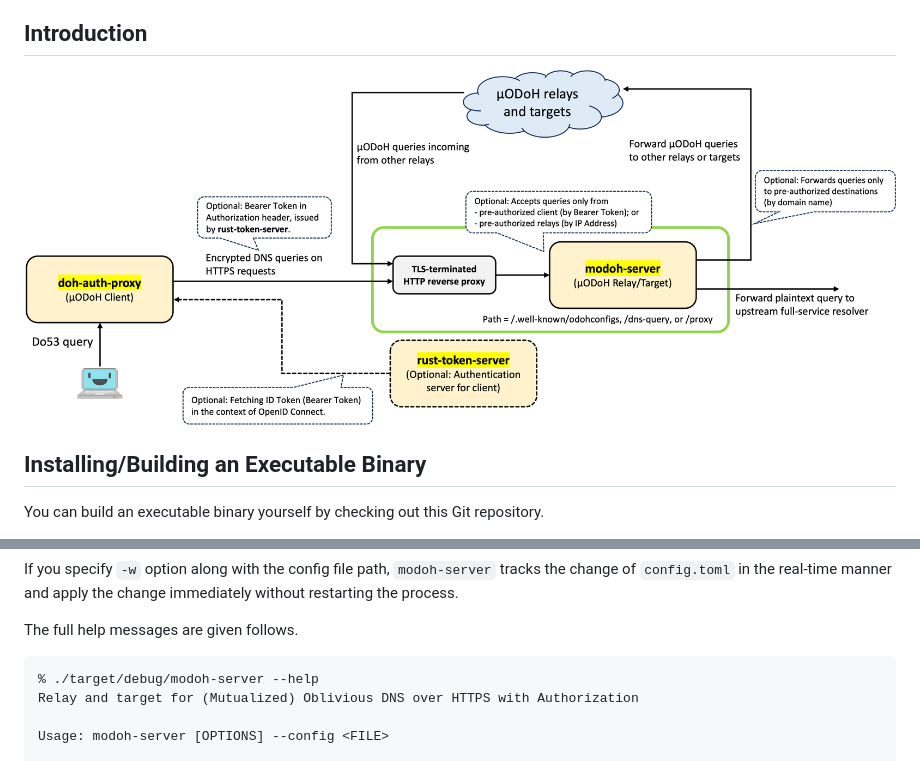
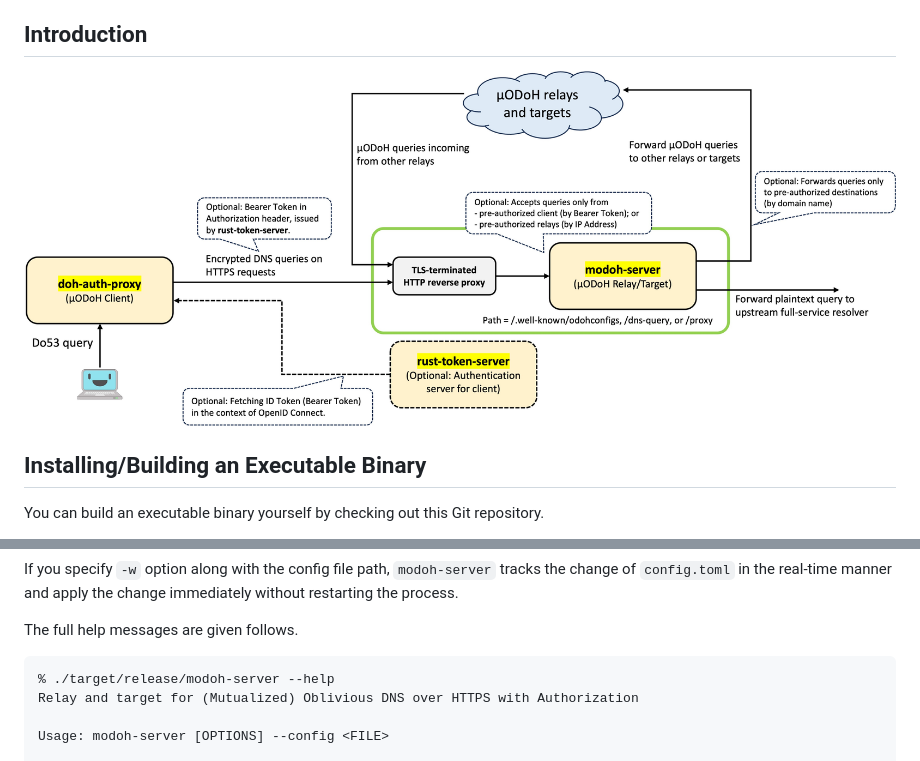
Before and after one commit to junkurihara/modoh-server, a Markdown page: README.md, 2 parts joined by grey strips. Drawn GitHub-style; pictures changed too: assets/modoh-structure.jpg (added), assets/modoh-structure.png (deleted).

Commit message:
fix: change transparent png to jpg
fix: docs

````diff
--- a/README.md
+++ b/README.md
@@ -10,7 +10,7 @@ Relay and target implementation for Oblivious DoH (ODoH) and ODoH-based Mutualiz
 
 ## Introduction
 
-<img src="assets/modoh-structure.png" alt="&mu;ODoH Network Structure" style="background-color: white"/>
+![&mu;ODoH Network Structure](./assets/modoh-structure.jpg)
 
 ## Installing/Building an Executable Binary
 
@@ -47,7 +47,7 @@ If you specify `-w` option along with the config file path, `modoh-server` track
 The full help messages are given follows.
 
 ```bash:
-% ./target/debug/modoh-server --help
+% ./target/release/modoh-server --help
 Relay and target for (Mutualized) Oblivious DNS over HTTPS with Authorization
 
 Usage: modoh-server [OPTIONS] --config <FILE>
````
